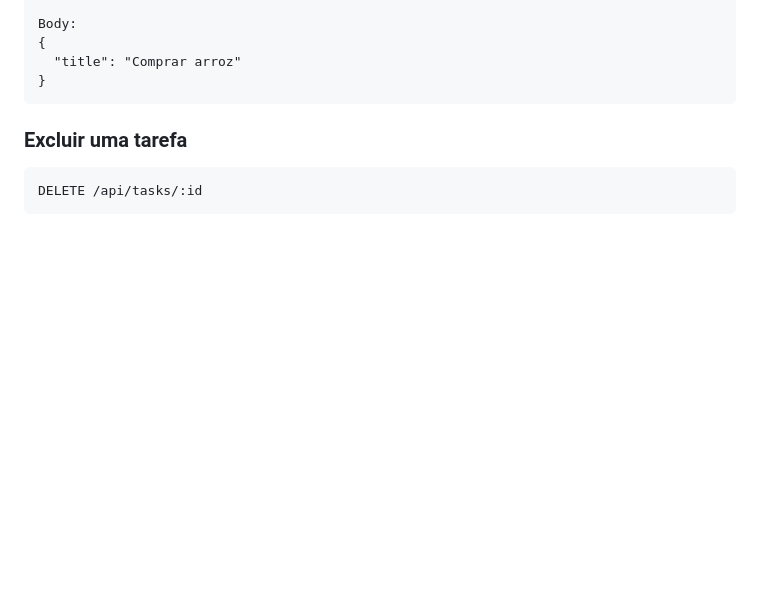
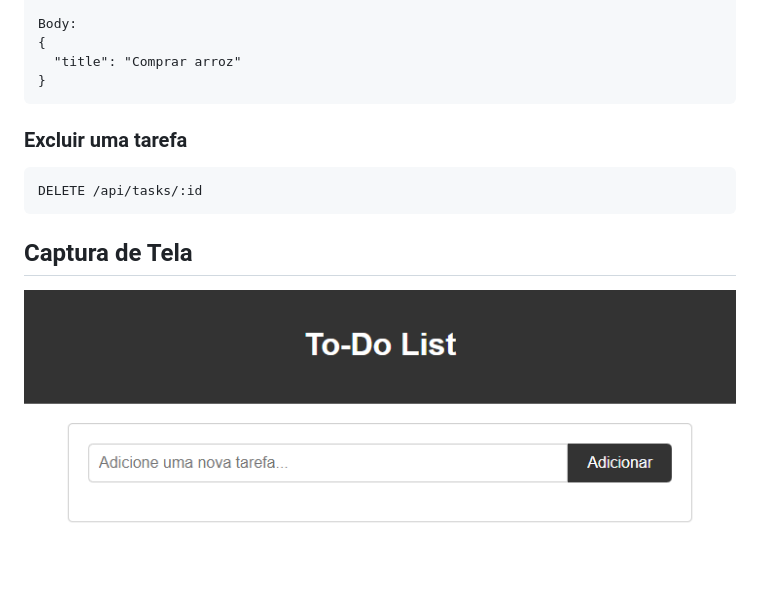
Before and after one commit to LucasBomfim10/To-Do-List-API, a Markdown page: readme.md, the part around the change. Rendered like a GitHub page; pictures changed too: Capturar.PNG (added); blank space fills up the shorter version.

Commit message:
image

````diff
--- a/readme.md
+++ b/readme.md
@@ -86,3 +86,7 @@ Body:
 ```
 DELETE /api/tasks/:id
 ```
+
+## Captura de Tela
+
+![Screenshot 1](Capturar.PNG)
````
